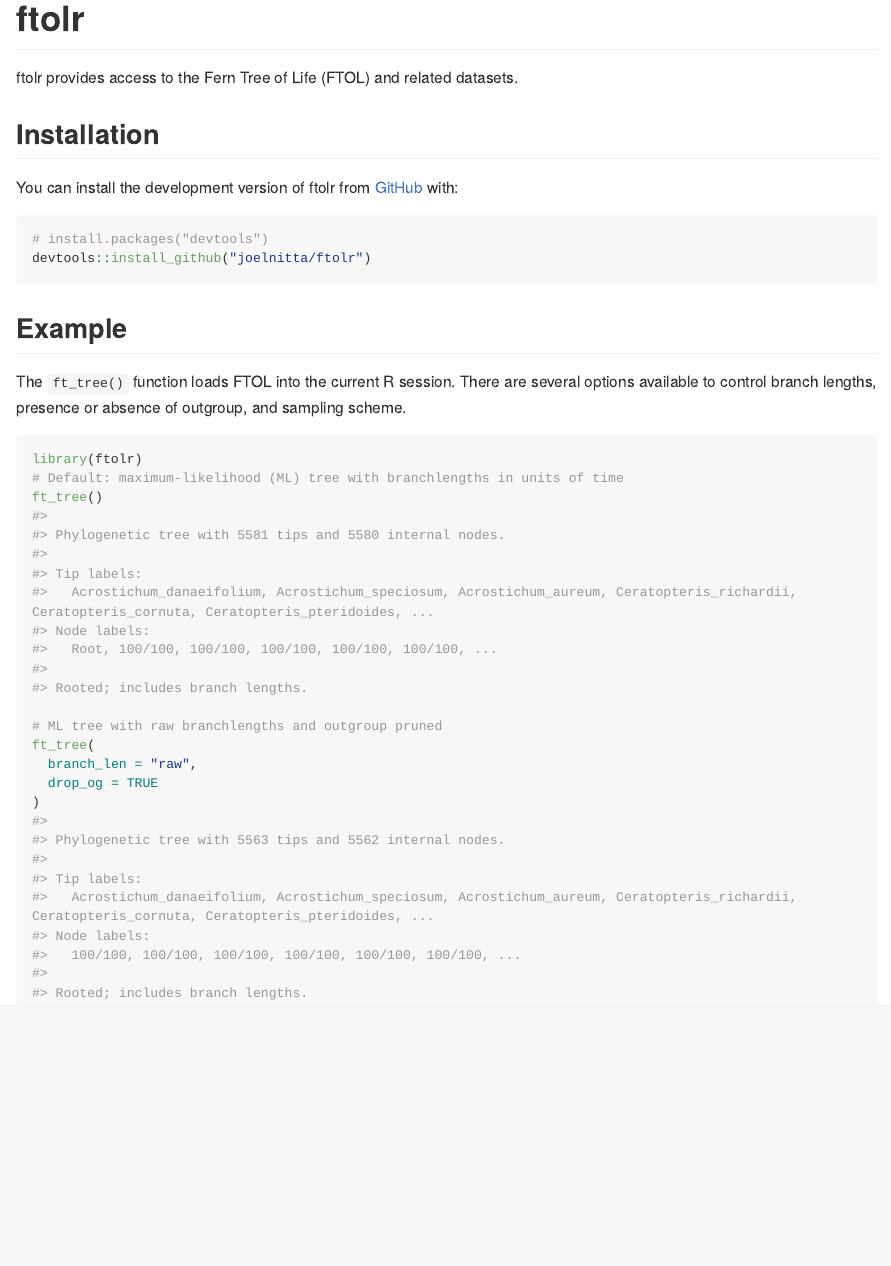
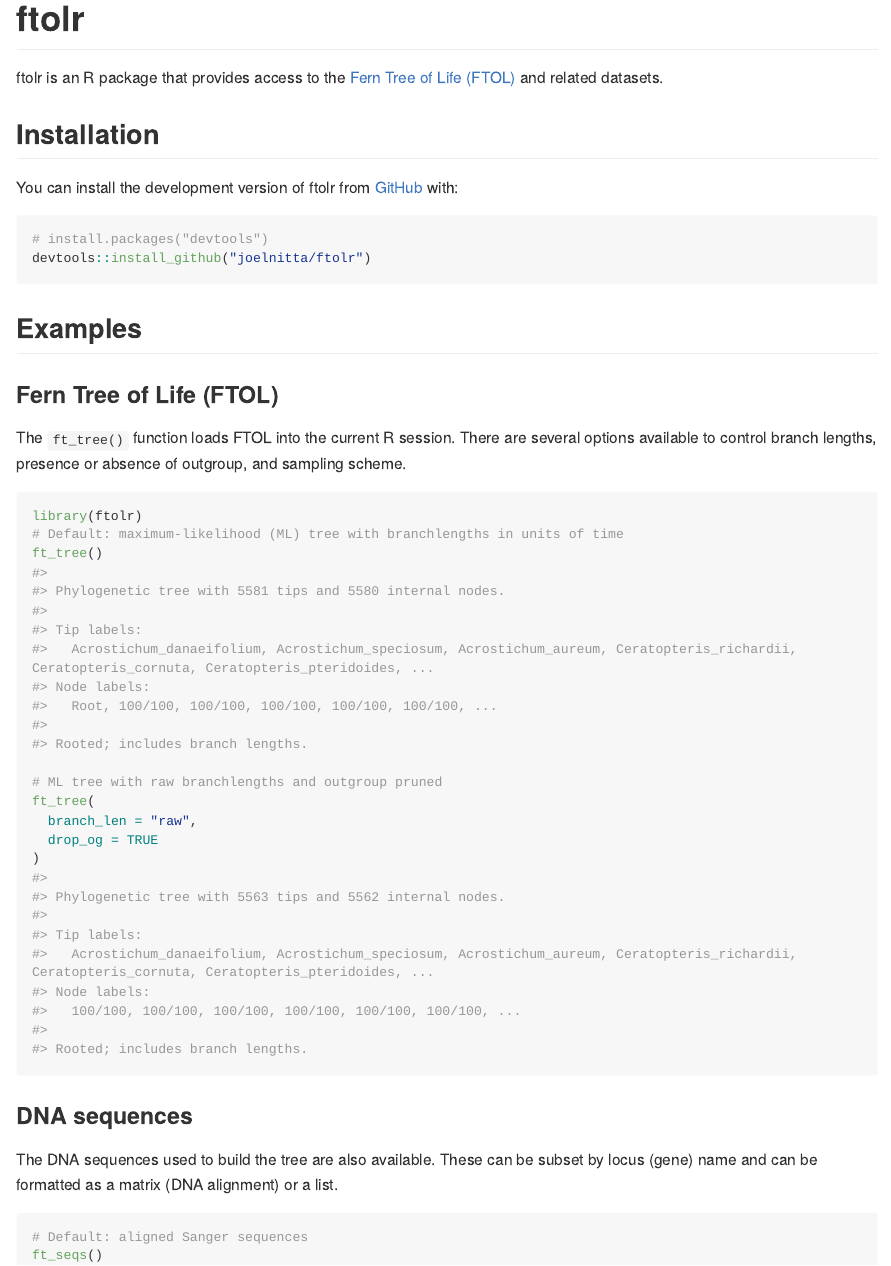
Before and after one commit to fernphy/ftolr, an R Markdown document (README.Rmd): the page in a window 1100 px wide, from its top. The pictures show the output file README.md that the author committed with the source, drawn offline in the style of GitHub; long lines of code are wrapped.

Commit message:
Update README

````diff
--- a/README.Rmd
+++ b/README.Rmd
@@ -1,5 +1,7 @@
 ---
 output: github_document
+editor_options:
+  chunk_output_type: console
 ---
 
 <!-- README.md is generated from README.Rmd. Please edit that file -->
@@ -18,7 +20,7 @@
 <!-- badges: start -->
 <!-- badges: end -->
 
-ftolr provides access to the Fern Tree of Life (FTOL) and related datasets.
+ftolr is an R package that provides access to the [Fern Tree of Life (FTOL)](https://fernphy.github.io/) and related datasets.
 
 ## Installation
 
@@ -29,12 +31,14 @@
 devtools::install_github("joelnitta/ftolr")
 ```
 
-## Example
+## Examples
+
+### Fern Tree of Life (FTOL)
 
 The `ft_tree()` function loads FTOL into the current R session.
 There are several options available to control branch lengths, presence or absence of outgroup, and sampling scheme.
 
-```{r example}
+```{r tree-example}
 library(ftolr)
 # Default: maximum-likelihood (ML) tree with branchlengths in units of time
 ft_tree()
@@ -45,3 +49,16 @@
   drop_og = TRUE
 )
 ```
+
+### DNA sequences
+
+The DNA sequences used to build the tree are also available.
+These can be subset by locus (gene) name and can be formatted as a matrix (DNA alignment) or a list.
+
+```{r seq-example}
+# Default: aligned Sanger sequences
+ft_seqs()
+
+# Unaligned rbcL
+ft_seqs(loci = "rbcL", aligned = FALSE)
+```
````
Also changed, not shown: README.md.
